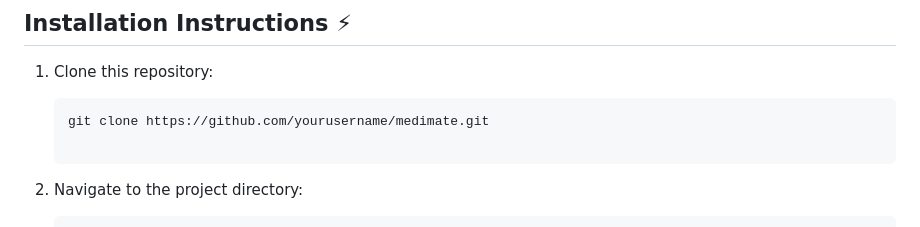
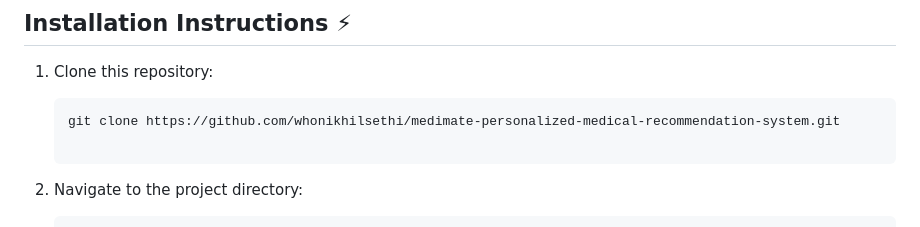
Before and after one commit to whonikhilsethi/medimate-personalized-medical-recommendation-system, a Markdown page: README.md, the part around the change. GitHub-like rendering.

````diff
--- a/README.md
+++ b/README.md
@@ -53,7 +53,7 @@ This web application uses AI and machine learning to analyze **132 symptoms** an
 1. Clone this repository:
 
    ```bash
-   git clone https://github.com/yourusername/medimate.git
+   git clone https://github.com/whonikhilsethi/medimate-personalized-medical-recommendation-system.git
 
 3. Navigate to the project directory:
 
````
